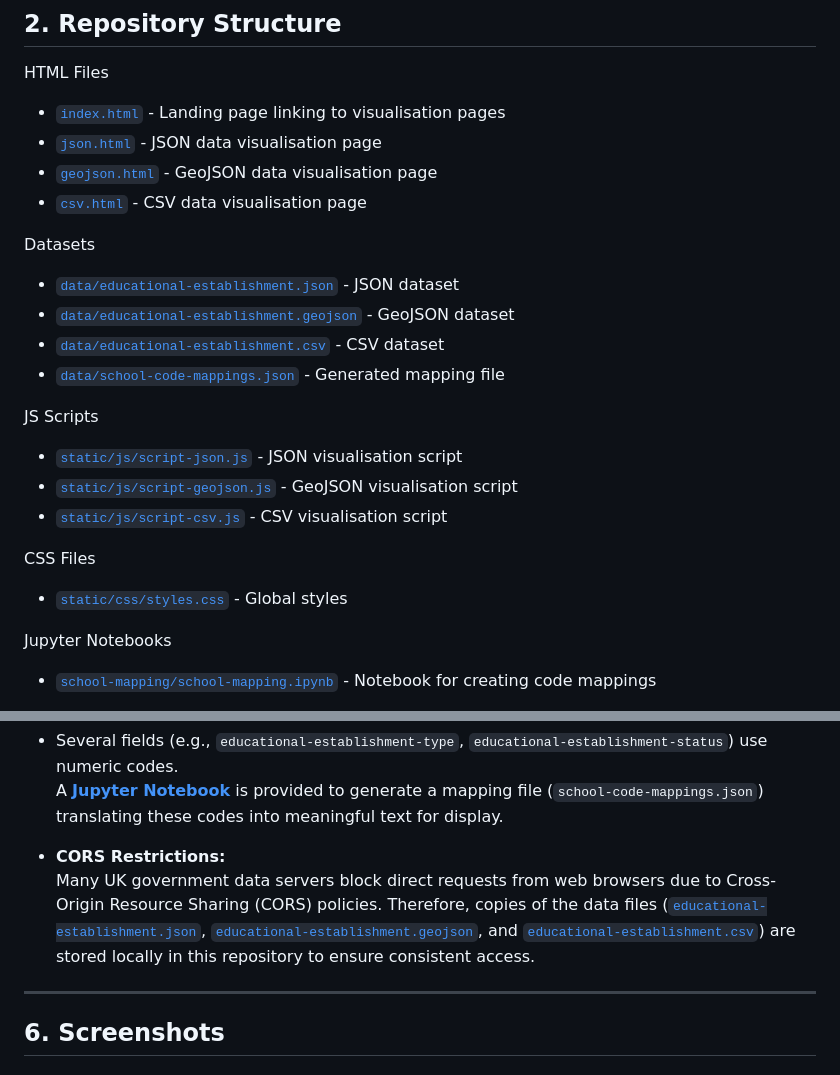
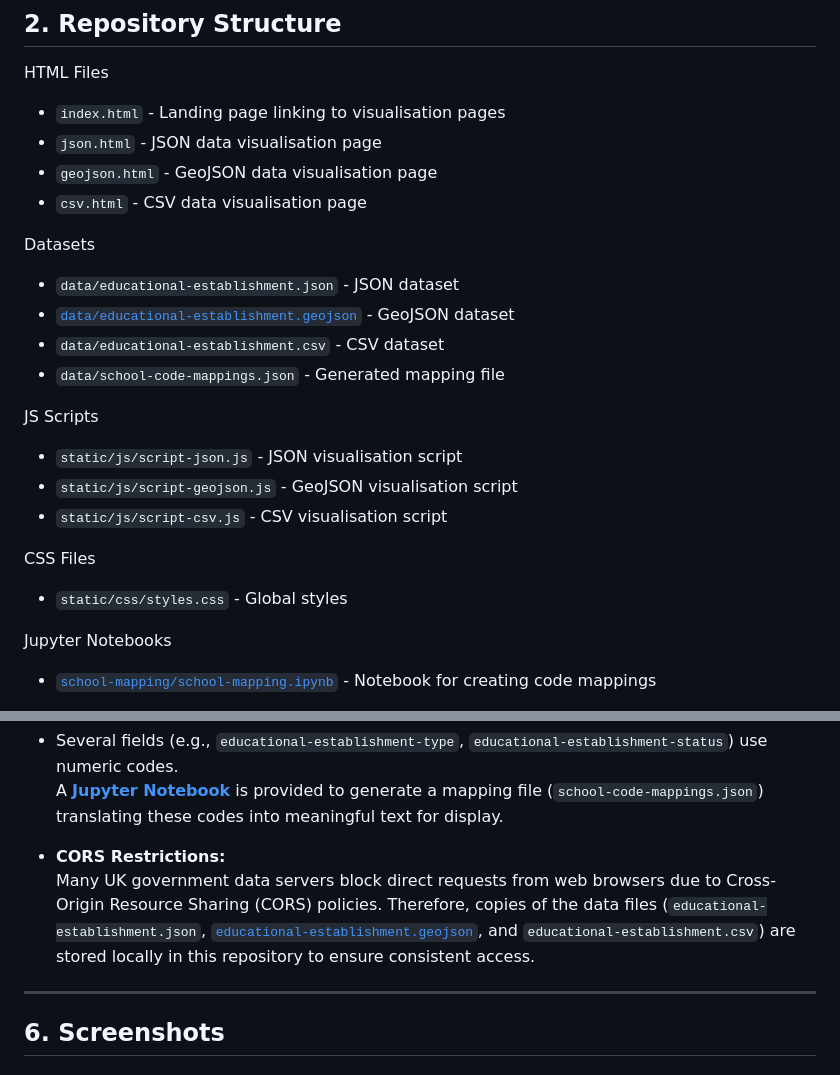
Before and after one commit to bernardtse/educational-establishments, a Markdown page: README.md, 2 parts joined by grey strips. Drawn GitHub-style.

Commit message:
minor formatting fixes in readme

```diff
--- a/README.md
+++ b/README.md
@@ -33,24 +33,24 @@ Users can:
 ## 2. Repository Structure
 
 HTML Files
-- [`index.html`](index.html) - Landing page linking to visualisation pages
-- [`json.html`](json.html) - JSON data visualisation page
-- [`geojson.html`](geojson.html) - GeoJSON data visualisation page
-- [`csv.html`](csv.html) - CSV data visualisation page
+- `index.html` - Landing page linking to visualisation pages
+- `json.html` - JSON data visualisation page
+- `geojson.html` - GeoJSON data visualisation page
+- `csv.html` - CSV data visualisation page
 
 Datasets
-- [`data/educational-establishment.json`](data/educational-establishment.json) - JSON dataset
+- `data/educational-establishment.json` - JSON dataset
 - [`data/educational-establishment.geojson`](data/educational-establishment.geojson) - GeoJSON dataset
-- [`data/educational-establishment.csv`](data/educational-establishment.csv) - CSV dataset
-- [`data/school-code-mappings.json`](data/school-code-mappings.json) - Generated mapping file
+- `data/educational-establishment.csv` - CSV dataset
+- `data/school-code-mappings.json` - Generated mapping file
 
 JS Scripts
-- [`static/js/script-json.js`](static/js/script-json.js) - JSON visualisation script
-- [`static/js/script-geojson.js`](static/js/script-geojson.js) - GeoJSON visualisation script
-- [`static/js/script-csv.js`](static/js/script-csv.js) - CSV visualisation script
+- `static/js/script-json.js` - JSON visualisation script
+- `static/js/script-geojson.js` - GeoJSON visualisation script
+- `static/js/script-csv.js` - CSV visualisation script
 
 CSS Files
-- [`static/css/styles.css`](static/css/styles.css) - Global styles
+- `static/css/styles.css` - Global styles
 
 Jupyter Notebooks
 - [`school-mapping/school-mapping.ipynb`](school-mapping/school-mapping.ipynb) - Notebook for creating code mappings
@@ -137,7 +137,7 @@ The CSV files in this dataset contain coordinates in the **Ordnance Survey Natio
 
 - **CORS Restrictions:**
   Many UK government data servers block direct requests from web browsers due to Cross-Origin Resource Sharing (CORS) policies.
-  Therefore, copies of the data files ([`educational-establishment.json`](/data/educational-establishment.json), [`educational-establishment.geojson`](data/educational-establishment.geojson), and [`educational-establishment.csv`](data/educational-establishment.csv)) are stored locally in this repository to ensure consistent access.
+  Therefore, copies of the data files (`educational-establishment.json`, [`educational-establishment.geojson`](data/educational-establishment.geojson), and `educational-establishment.csv`) are stored locally in this repository to ensure consistent access.
 
 ---
 
```
